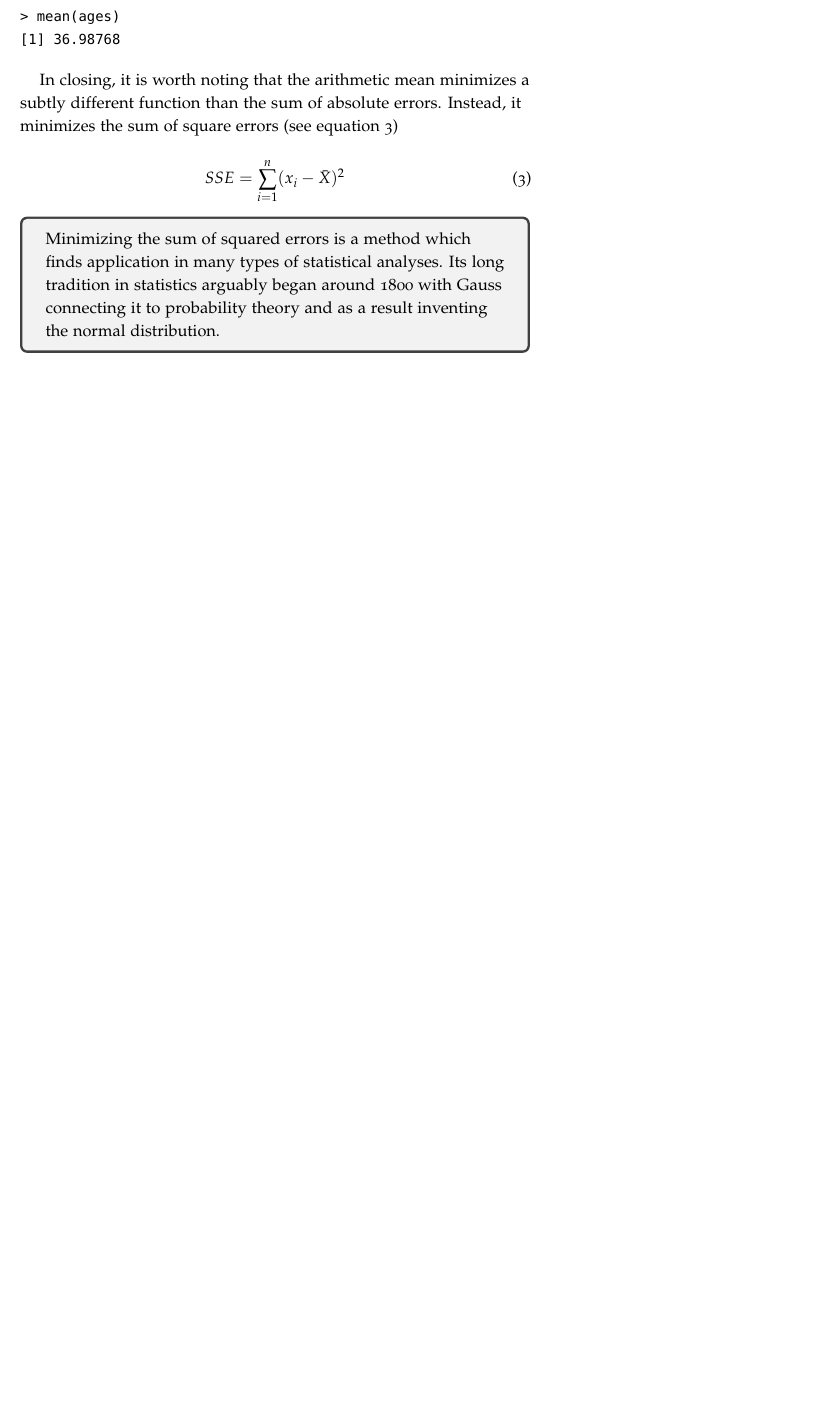
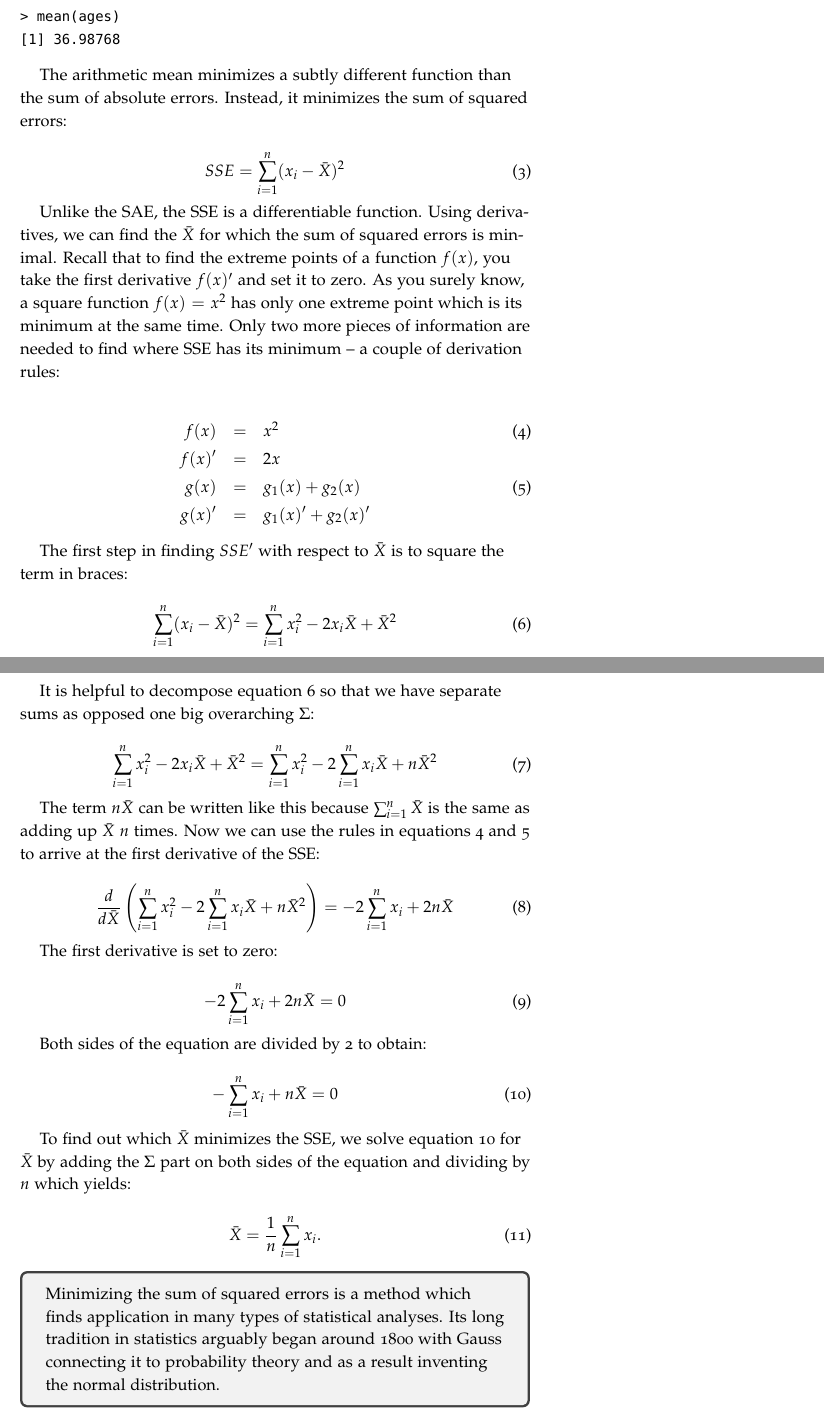
Before and after one commit to dimant/stats-book, a LaTeX thesis (main.tex): part of page 12 of 43 before the commit and two parts of pages 12 and 13 of 45 after it, the two joined at a grey line, cut so that both start at the same text, the shorter picture padded with empty space. Compiled offline with pdfLaTeX.

Commit message:
added derivation of arithmetic mean

```diff
--- a/main.tex
+++ b/main.tex
@@ -284,10 +284,58 @@ In R, computing the average age of marathon participants is fairly straightforwa
 [1] 36.98768
 \end{Verbatim}
 
-In closing, it is worth noting that the arithmetic mean minimizes a subtly different function than the sum of absolute errors. Instead, it minimizes the sum of square errors (see equation \ref{formula:sse})
+The arithmetic mean minimizes a subtly different function than the sum of absolute errors. Instead, it minimizes the sum of squared errors:
 
 \begin{equation} \label{formula:sse}
 	SSE = \sum_{i=1}^n (x_i - \bar{X})^2
+\end{equation}
+
+Unlike the SAE, the SSE is a differentiable function. Using derivatives, we can find the $\bar{X}$ for which the sum of squared errors is minimal. Recall that to find the extreme points of a function $f(x)$, you take the first derivative $f(x)'$ and set it to zero. As you surely know, a square function $f(x) = x^2$ has only one extreme point which is its minimum at the same time. Only two more pieces of information are needed to find where SSE has its minimum -- a couple of derivation rules:
+
+\begin{eqnarray}
+f(x) &=& x^2 \label{formula:deriv-power}\\
+f(x)' &=& 2x \nonumber \\
+g(x) &=& g_1(x) + g_2(x)  \label{formula:deriv-sum}\\
+g(x)' &=& g_1(x)' + g_2(x)' \nonumber
+\end{eqnarray}
+
+The first step in finding $SSE'$ with respect to $\bar{X}$ is to square the term in braces:
+
+\begin{equation}
+\sum_{i=1}^n (x_i - \bar{X})^2 = \sum_{i=1}^n x_i^2 - 2x_i\bar{X} + \bar{X}^2
+\label{formula:SSE-squared}
+\end{equation}
+
+It is helpful to decompose equation \ref{formula:SSE-squared} so that we have separate sums as opposed one big overarching $\Sigma$:
+
+\begin{equation}
+\sum_{i=1}^n x_i^2 - 2x_i\bar{X} + \bar{X}^2 = \sum_{i=1}^n x_i^2 - 2\sum_{i=1}^nx_i\bar{X} + n\bar{X}^2
+\end{equation}
+
+The term $n\bar{X}$ can be written like this because $\sum_{i=1}^n\bar{X}$ is the same as adding up $\bar{X}$ $n$ times. Now we can use the rules in equations \ref{formula:deriv-power} and \ref{formula:deriv-sum} to arrive at the first derivative of the SSE:
+
+\begin{equation}
+\frac{d}{d\bar{X}} \left(\sum_{i=1}^n x_i^2 - 2\sum_{i=1}^nx_i\bar{X} + n\bar{X}^2\right) =
+- 2\sum_{i=1}^nx_i + 2n\bar{X}
+\end{equation}
+
+The first derivative is set to zero:
+
+\begin{equation}
+- 2\sum_{i=1}^nx_i + 2n\bar{X} = 0
+\end{equation}
+
+Both sides of the equation are divided by 2 to obtain:
+
+\begin{equation}
+-\sum_{i=1}^nx_i + n\bar{X} = 0
+\label{formula:derivative-set-to-zero}
+\end{equation}
+
+To find out which $\bar{X}$ minimizes the SSE, we solve equation \ref{formula:derivative-set-to-zero} for $\bar{X}$ by adding the $\Sigma$ part on both sides of the equation and dividing by $n$ which yields:
+
+\begin{equation}
+\bar{X} = \frac{1}{n}\sum_{i=1}^nx_i.
 \end{equation}
 
 \begin{tcolorbox}
```
